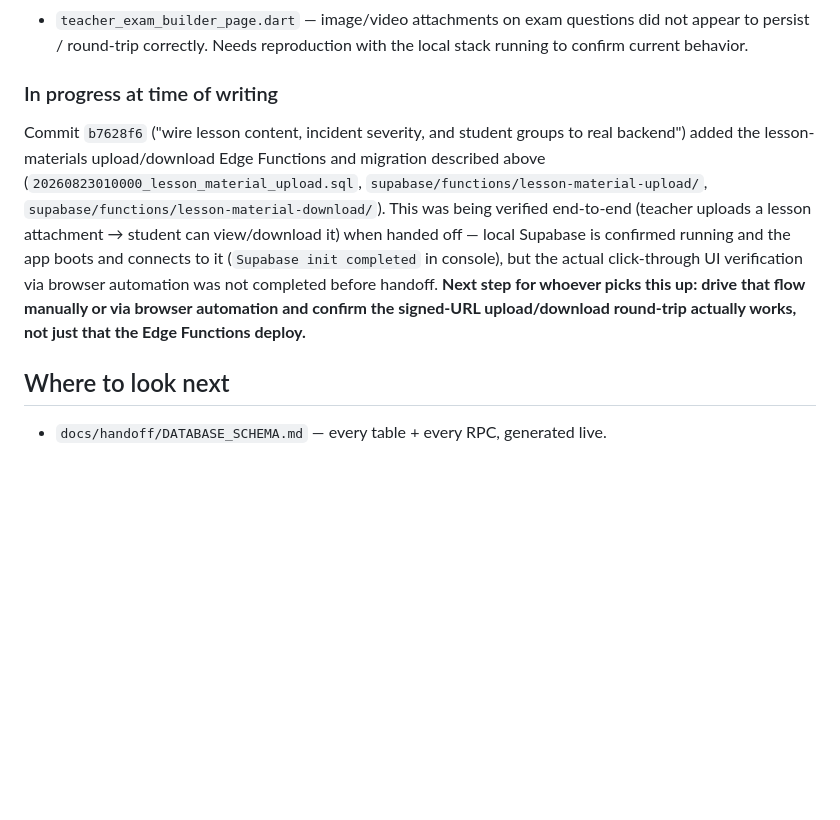
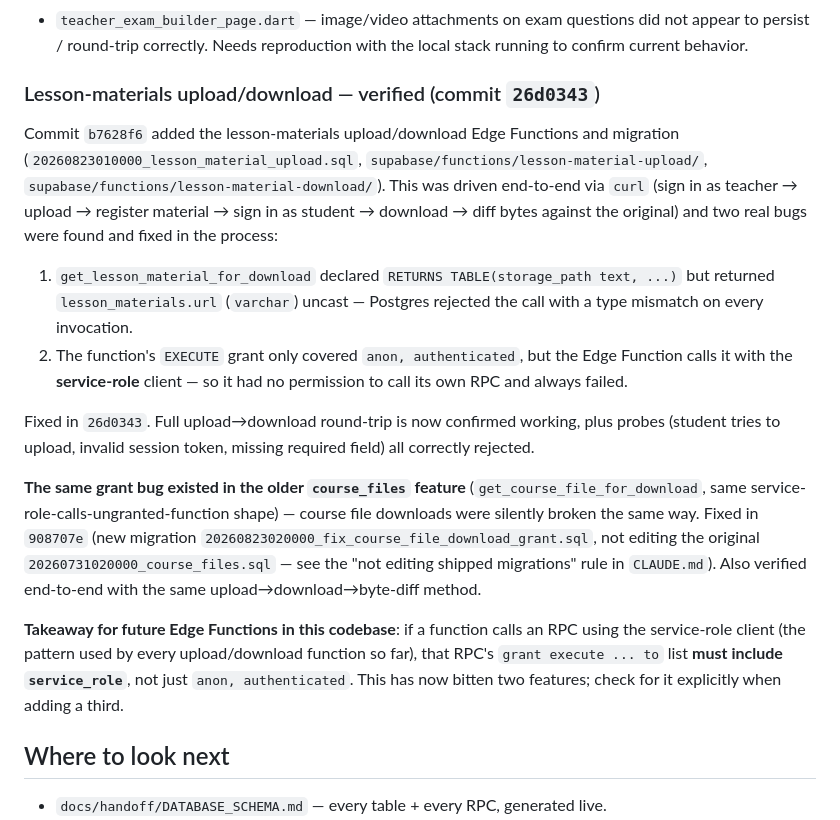
Before and after one commit to pakasit14-Sayfa/aiot-school-lab, a Markdown page: docs/handoff/HANDOFF.md, the part around the change. Drawn GitHub-style; blank space fills up the shorter version.

Commit message:
docs: record the service_role grant gotcha and verified lesson-materials status
Update HANDOFF.md's "in progress" section now that lesson-materials
and course-files download were actually verified end-to-end (not just
committed), and add the service_role-needs-explicit-grant gotcha to
CLAUDE.md's hard rules since it has now caused the same bug twice.

Co-Authored-By: Claude Sonnet 5 <noreply@anthropic.com>
Claude-Session: https://claude.ai/code/session_013Uq58DHHTa9Kqgfp7XEB9y

```diff
--- a/docs/handoff/HANDOFF.md
+++ b/docs/handoff/HANDOFF.md
@@ -157,20 +157,40 @@ services vs. still carry mock/TODO markers:
   questions did not appear to persist / round-trip correctly. Needs
   reproduction with the local stack running to confirm current behavior.
 
-### In progress at time of writing
+### Lesson-materials upload/download — verified (commit `26d0343`)
 
-Commit `b7628f6` ("wire lesson content, incident severity, and student
-groups to real backend") added the lesson-materials upload/download Edge
-Functions and migration described above (`20260823010000_lesson_material_upload.sql`,
+Commit `b7628f6` added the lesson-materials upload/download Edge Functions
+and migration (`20260823010000_lesson_material_upload.sql`,
 `supabase/functions/lesson-material-upload/`,
-`supabase/functions/lesson-material-download/`). This was being verified
-end-to-end (teacher uploads a lesson attachment → student can view/download
-it) when handed off — local Supabase is confirmed running and the app boots
-and connects to it (`Supabase init completed` in console), but the actual
-click-through UI verification via browser automation was not completed
-before handoff. **Next step for whoever picks this up: drive that flow
-manually or via browser automation and confirm the signed-URL upload/download
-round-trip actually works, not just that the Edge Functions deploy.**
+`supabase/functions/lesson-material-download/`). This was driven end-to-end
+via `curl` (sign in as teacher → upload → register material → sign in as
+student → download → diff bytes against the original) and two real bugs
+were found and fixed in the process:
+
+1. `get_lesson_material_for_download` declared `RETURNS TABLE(storage_path
+   text, ...)` but returned `lesson_materials.url` (`varchar`) uncast —
+   Postgres rejected the call with a type mismatch on every invocation.
+2. The function's `EXECUTE` grant only covered `anon, authenticated`, but
+   the Edge Function calls it with the **service-role** client — so it had
+   no permission to call its own RPC and always failed.
+
+Fixed in `26d0343`. Full upload→download round-trip is now confirmed
+working, plus probes (student tries to upload, invalid session token,
+missing required field) all correctly rejected.
+
+**The same grant bug existed in the older `course_files` feature**
+(`get_course_file_for_download`, same service-role-calls-ungranted-function
+shape) — course file downloads were silently broken the same way. Fixed in
+`908707e` (new migration `20260823020000_fix_course_file_download_grant.sql`,
+not editing the original `20260731020000_course_files.sql` — see the "not
+editing shipped migrations" rule in `CLAUDE.md`). Also verified end-to-end
+with the same upload→download→byte-diff method.
+
+**Takeaway for future Edge Functions in this codebase**: if a function
+calls an RPC using the service-role client (the pattern used by every
+upload/download function so far), that RPC's `grant execute ... to` list
+**must include `service_role`**, not just `anon, authenticated`. This has
+now bitten two features; check for it explicitly when adding a third.
 
 ## Where to look next
 
```
Also changed, not shown: CLAUDE.md (+5 -1 lines).
